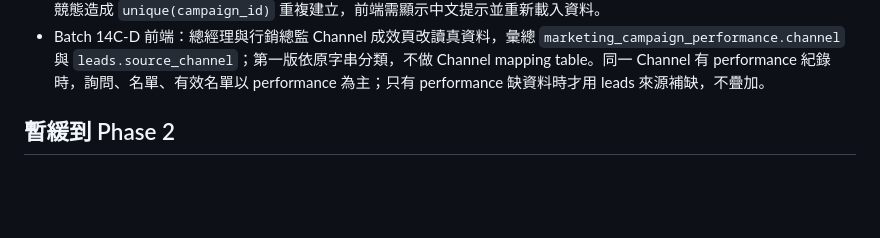
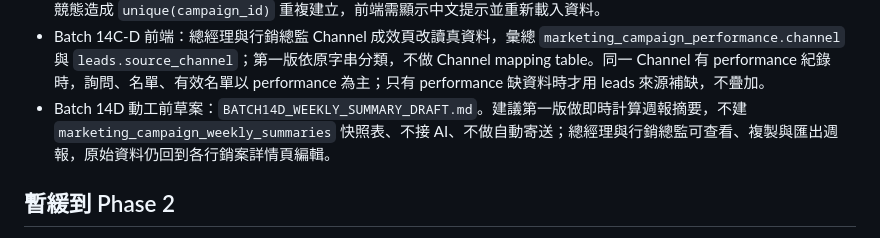
Before and after one commit to Meishentech/meisun-marketing-os-v2, a Markdown page: docs/phase-1-mvp.md, the part around the change. Drawn GitHub-style; blank space fills up the shorter version.

Commit message:
Draft batch 14D weekly summary plan

```diff
--- a/docs/phase-1-mvp.md
+++ b/docs/phase-1-mvp.md
@@ -174,6 +174,7 @@
    - Batch 14C-B SQL：`phase1_batch14c_performance_channel.sql`。已執行到 live Supabase，smoke test 確認 `channel` 欄位存在且 `performance_count` 可讀。
    - Batch 14C-C 前端：v2 行銷案詳情頁新增成效資料讀取、新增 / 編輯 modal、衍生轉換率與成本效率顯示；不做刪除。若競態造成 `unique(campaign_id)` 重複建立，前端需顯示中文提示並重新載入資料。
    - Batch 14C-D 前端：總經理與行銷總監 Channel 成效頁改讀真資料，彙總 `marketing_campaign_performance.channel` 與 `leads.source_channel`；第一版依原字串分類，不做 Channel mapping table。同一 Channel 有 performance 紀錄時，詢問、名單、有效名單以 performance 為主；只有 performance 缺資料時才用 leads 來源補缺，不疊加。
+   - Batch 14D 動工前草案：`BATCH14D_WEEKLY_SUMMARY_DRAFT.md`。建議第一版做即時計算週報摘要，不建 `marketing_campaign_weekly_summaries` 快照表、不接 AI、不做自動寄送；總經理與行銷總監可查看、複製與匯出週報，原始資料仍回到各行銷案詳情頁編輯。
 
 ## 暫緩到 Phase 2
 
```
Also changed, not shown: docs/BATCH14D_WEEKLY_SUMMARY_DRAFT.md (added, +321 -0 lines).
